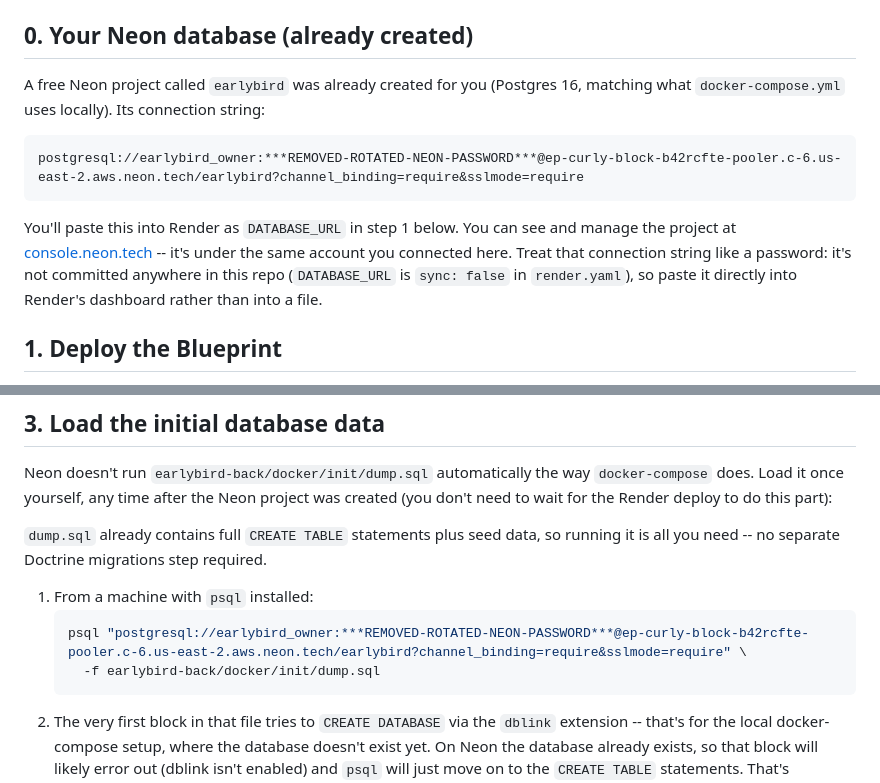
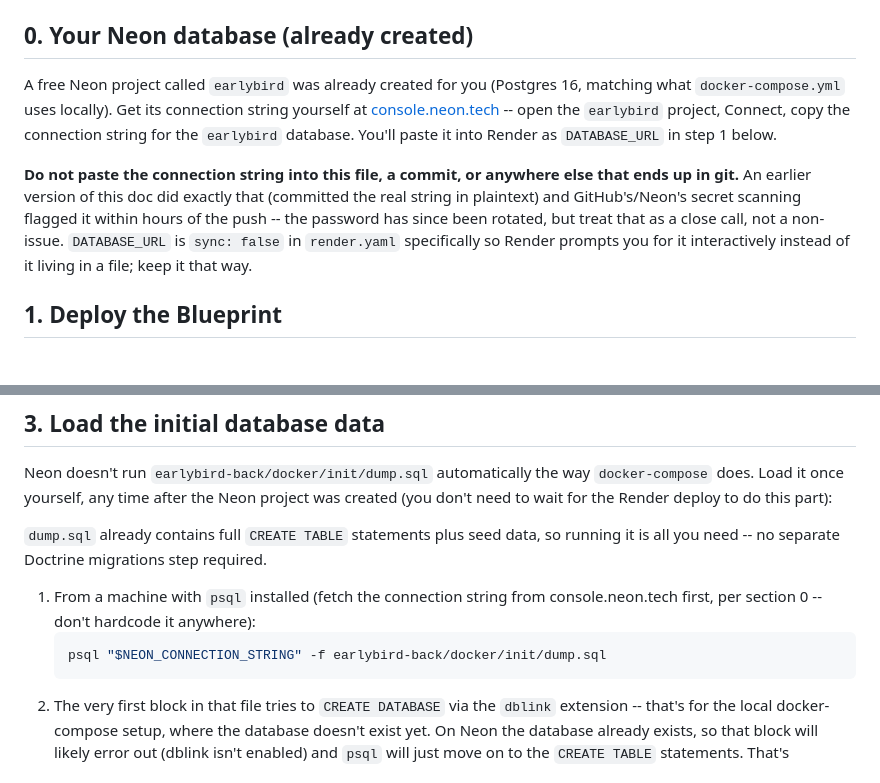
Before and after one commit to dxlxnhxxe/Earlybird, a Markdown page: DEPLOY.md, 2 parts joined by grey strips. GitHub-like rendering.

Commit message:
Remove plaintext Neon connection string from DEPLOY.md
The Neon connection string (including its password) was committed in
plaintext, which is exactly the mistake DATABASE_URL: sync: false in
render.yaml was meant to avoid. GitHub/Neon secret scanning flagged it
within hours; the password has been rotated so the leaked one is now
dead, but the doc should never have had it in the first place.
DEPLOY.md now points to console.neon.tech instead.

Co-Authored-By: Claude Sonnet 5 <noreply@anthropic.com>
Claude-Session: https://claude.ai/code/session_01GWQvSV9MQ6JG5CfYMKSCwR

````diff
--- a/DEPLOY.md
+++ b/DEPLOY.md
@@ -12,18 +12,19 @@ public HTTPS URL, so the nginx reverse-proxy (which routed by hostname, e.g.
 ## 0. Your Neon database (already created)
 
 A free Neon project called `earlybird` was already created for you (Postgres
-16, matching what `docker-compose.yml` uses locally). Its connection string:
+16, matching what `docker-compose.yml` uses locally). Get its connection
+string yourself at [console.neon.tech](https://console.neon.tech) -- open
+the `earlybird` project, Connect, copy the connection string for the
+`earlybird` database. You'll paste it into Render as `DATABASE_URL` in step 1
+below.
 
-```
-postgresql://earlybird_owner:***REMOVED-ROTATED-NEON-PASSWORD***@ep-curly-block-b42rcfte-pooler.c-6.us-east-2.aws.neon.tech/earlybird?channel_binding=require&sslmode=require
-```
-
-You'll paste this into Render as `DATABASE_URL` in step 1 below. You can see
-and manage the project at [console.neon.tech](https://console.neon.tech) --
-it's under the same account you connected here. Treat that connection string
-like a password: it's not committed anywhere in this repo (`DATABASE_URL` is
-`sync: false` in `render.yaml`), so paste it directly into Render's
-dashboard rather than into a file.
+**Do not paste the connection string into this file, a commit, or anywhere
+else that ends up in git.** An earlier version of this doc did exactly that
+(committed the real string in plaintext) and GitHub's/Neon's secret scanning
+flagged it within hours of the push -- the password has since been rotated,
+but treat that as a close call, not a non-issue. `DATABASE_URL` is
+`sync: false` in `render.yaml` specifically so Render prompts you for it
+interactively instead of it living in a file; keep it that way.
 
 ## 1. Deploy the Blueprint
 
@@ -69,10 +70,10 @@ was created (you don't need to wait for the Render deploy to do this part):
 `dump.sql` already contains full `CREATE TABLE` statements plus seed data, so
 running it is all you need -- no separate Doctrine migrations step required.
 
-1. From a machine with `psql` installed:
+1. From a machine with `psql` installed (fetch the connection string from
+   console.neon.tech first, per section 0 -- don't hardcode it anywhere):
    ```bash
-   psql "postgresql://earlybird_owner:***REMOVED-ROTATED-NEON-PASSWORD***@ep-curly-block-b42rcfte-pooler.c-6.us-east-2.aws.neon.tech/earlybird?channel_binding=require&sslmode=require" \
-     -f earlybird-back/docker/init/dump.sql
+   psql "$NEON_CONNECTION_STRING" -f earlybird-back/docker/init/dump.sql
    ```
 2. The very first block in that file tries to `CREATE DATABASE` via the
    `dblink` extension -- that's for the local docker-compose setup, where the
````
